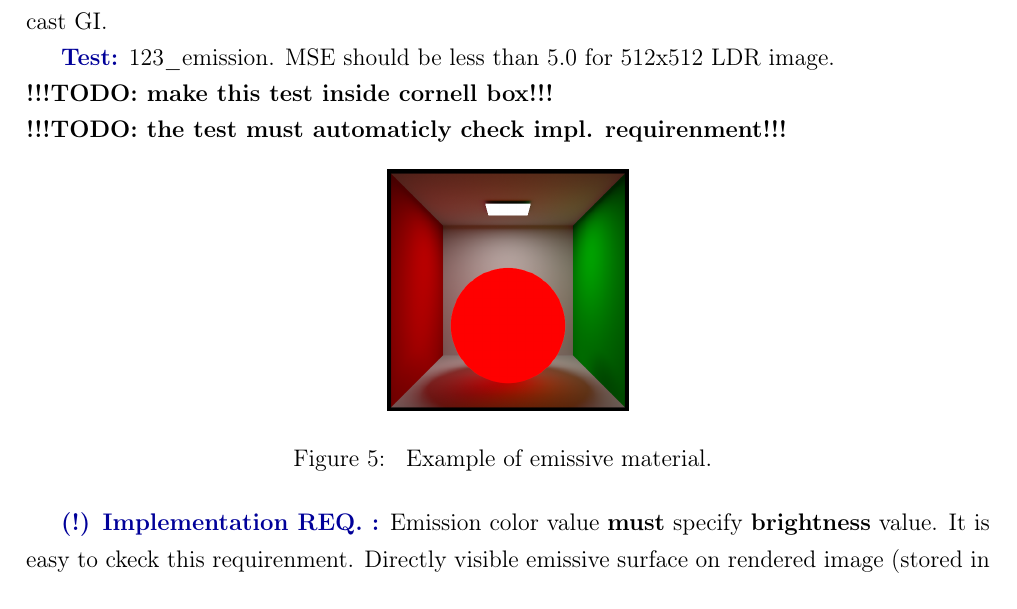
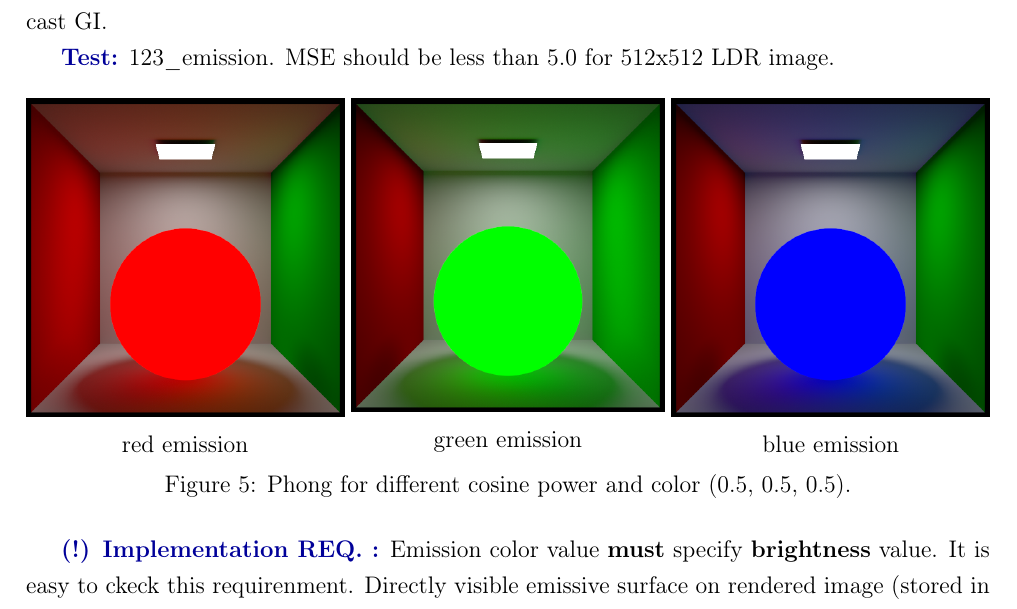
Before and after one commit to Ray-Tracing-Systems/HydraAPI-tests, a LaTeX paper (doc/doc_hydra_standart/hydra_standart.tex): part of page 5 of 8, cut so that both start at the same text. Compiled offline with pdfLaTeX; the source files are stored in an older character set and shown here as Unicode.

Commit message:
finish with emission test for ORB

```diff
--- a/doc/doc_hydra_standart/hydra_standart.tex
+++ b/doc/doc_hydra_standart/hydra_standart.tex
@@ -228,14 +228,21 @@ BRDF_{mirror} = \frac{1}{\max(cos(\theta_{out}), 1.0*10^{-6})}
 Basic support for emissive material. On this level of standart emissive materials don't combined with others. Renderer may suppose mutually exclusive: (emissive or 'some other'). Please note that emissive materials have not be considered as lights (i.e. they don't have to be sampled with any explicit sampling strategy, however, of cource, they could), but they must cast GI.
 
 \boldblue{Test:} 123\_emission. MSE should be less than 5.0 for 512x512 LDR image.
-\newline \textbf{!!!TODO: make this test inside cornell box!!!}
-\newline \textbf{!!!TODO: the test must automaticly check impl. requirenment!!!}
-\begin{figure}[htb]
-	\centering
-	\includegraphics[width=0.25\linewidth]{../../tests_images/test_123/w_ref.png}
-	\caption{\label{fig:test_123_image}
-		Example of emissive material. }
+
+\begin{figure}[h]
+	\begin{minipage}[h]{0.33\linewidth}
+		\center{\includegraphics[width=1.0\linewidth]{../../tests_images/test_123/w_ref.png} \\ red emission}
+	\end{minipage}
+	\hfill
+	\begin{minipage}[h]{0.325\linewidth}
+		\center{\includegraphics[width=1.0\linewidth]{../../tests_images/test_123/w_ref2.png} \\ green emission}
+	\end{minipage}
+	\begin{minipage}[h]{0.33\linewidth}
+		\center{\includegraphics[width=1.0\linewidth]{../../tests_images/test_123/w_ref3.png} \\ blue emission}
+	\end{minipage}
+	\caption{Phong for different cosine power and color (0.5, 0.5, 0.5).}
 \end{figure}
+
 
 \boldblue{(!) Implementation REQ. :} Emission color value \textbf{must} specify \textbf{brightness} value. It is easy to ckeck this requirenment. Directly visible emissive surface on rendered image (stored in linear HDR framebuffer) must have exactly same value that was set for material. For example if you set emission color to (0.5, 0.5, 0) and then check directly visiable surfaces (when primary rays immediately hit surface), you shoulg get exactly same yellow color (0.5, 0.5, 0) in the rendered image (in linear space, i.e. HDR image).
 
```
